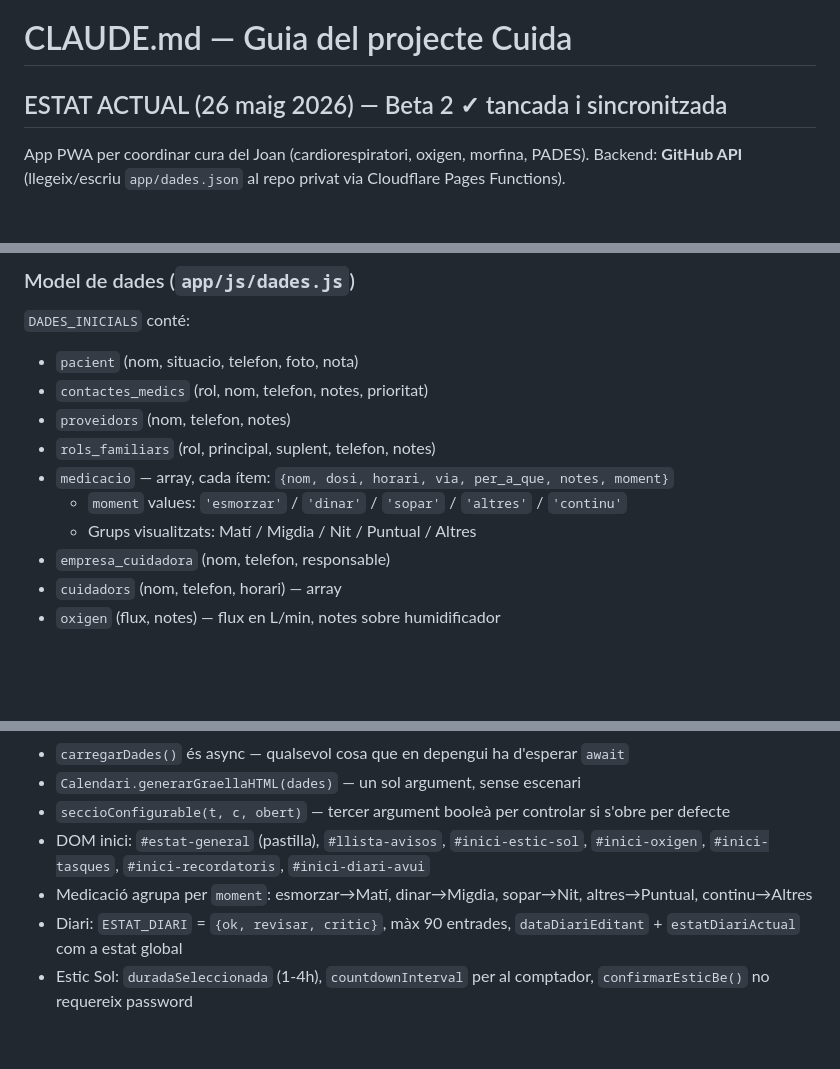
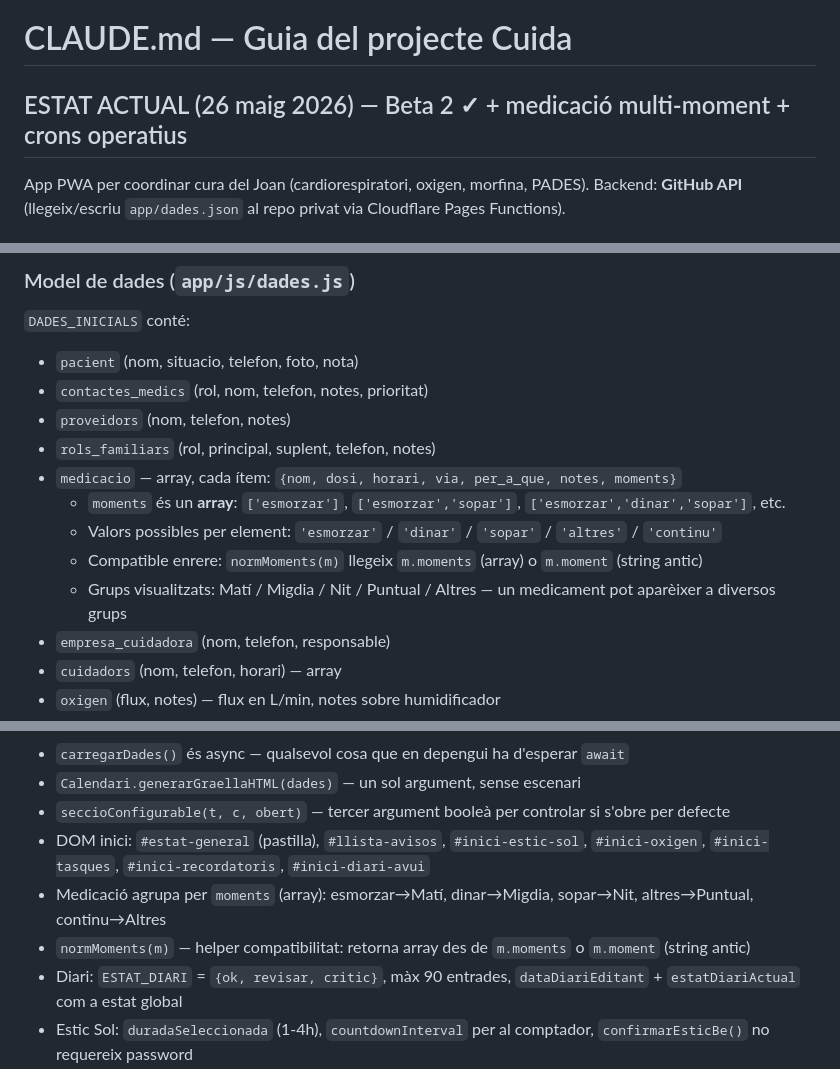
Before and after one commit to 112books/cuida, a Markdown page: CLAUDE.md, 3 parts joined by grey strips. Rendered like a GitHub page; blank space fills up the shorter version.

Commit message:
docs: CLAUDE.md actualitzat — medicació multi-moment i crons operatius
Co-Authored-By: Claude Sonnet 4.6 <noreply@anthropic.com>

```diff
--- a/CLAUDE.md
+++ b/CLAUDE.md
@@ -1,6 +1,6 @@
 # CLAUDE.md — Guia del projecte Cuida
 
-## ESTAT ACTUAL (26 maig 2026) — Beta 2 ✓ tancada i sincronitzada
+## ESTAT ACTUAL (26 maig 2026) — Beta 2 ✓ + medicació multi-moment + crons operatius
 
 App PWA per coordinar cura del Joan (cardiorespiratori, oxigen, morfina, PADES).
 Backend: **GitHub API** (llegeix/escriu `app/dades.json` al repo privat via Cloudflare Pages Functions).
@@ -76,9 +76,11 @@ Totes a `functions/api/`:
 - `contactes_medics` (rol, nom, telefon, notes, prioritat)
 - `proveidors` (nom, telefon, notes)
 - `rols_familiars` (rol, principal, suplent, telefon, notes)
-- `medicacio` — array, cada ítem: `{nom, dosi, horari, via, per_a_que, notes, moment}`
-  - `moment` values: `'esmorzar'` / `'dinar'` / `'sopar'` / `'altres'` / `'continu'`
-  - Grups visualitzats: Matí / Migdia / Nit / Puntual / Altres
+- `medicacio` — array, cada ítem: `{nom, dosi, horari, via, per_a_que, notes, moments}`
+  - `moments` és un **array**: `['esmorzar']`, `['esmorzar','sopar']`, `['esmorzar','dinar','sopar']`, etc.
+  - Valors possibles per element: `'esmorzar'` / `'dinar'` / `'sopar'` / `'altres'` / `'continu'`
+  - Compatible enrere: `normMoments(m)` llegeix `m.moments` (array) o `m.moment` (string antic)
+  - Grups visualitzats: Matí / Migdia / Nit / Puntual / Altres — un medicament pot aparèixer a diversos grups
 - `empresa_cuidadora` (nom, telefon, responsable)
 - `cuidadors` (nom, telefon, horari) — array
 - `oxigen` (flux, notes) — flux en L/min, notes sobre humidificador
@@ -189,7 +191,8 @@ git checkout main && git branch -D public-sync
 - `Calendari.generarGraellaHTML(dades)` — un sol argument, sense escenari
 - `seccioConfigurable(t, c, obert)` — tercer argument booleà per controlar si s'obre per defecte
 - DOM inici: `#estat-general` (pastilla), `#llista-avisos`, `#inici-estic-sol`, `#inici-oxigen`, `#inici-tasques`, `#inici-recordatoris`, `#inici-diari-avui`
-- Medicació agrupa per `moment`: esmorzar→Matí, dinar→Migdia, sopar→Nit, altres→Puntual, continu→Altres
+- Medicació agrupa per `moments` (array): esmorzar→Matí, dinar→Migdia, sopar→Nit, altres→Puntual, continu→Altres
+- `normMoments(m)` — helper compatibilitat: retorna array des de `m.moments` o `m.moment` (string antic)
 - Diari: `ESTAT_DIARI` = `{ok, revisar, critic}`, màx 90 entrades, `dataDiariEditant` + `estatDiariActual` com a estat global
 - Estic Sol: `duradaSeleccionada` (1-4h), `countdownInterval` per al comptador, `confirmarEsticBe()` no requereix password
 - Push: `VAPID_PUBLIC_KEY` constant a main.js, `urlBase64ToUint8Array()` per convertir, `subscripcioActual` com a estat global
```
